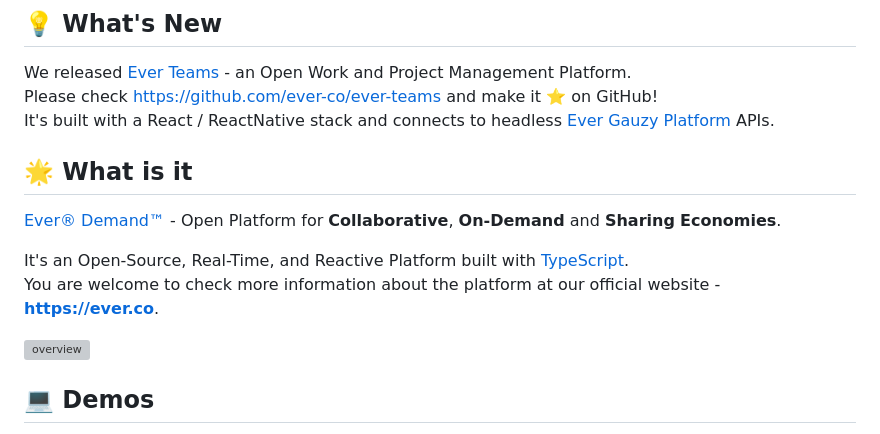
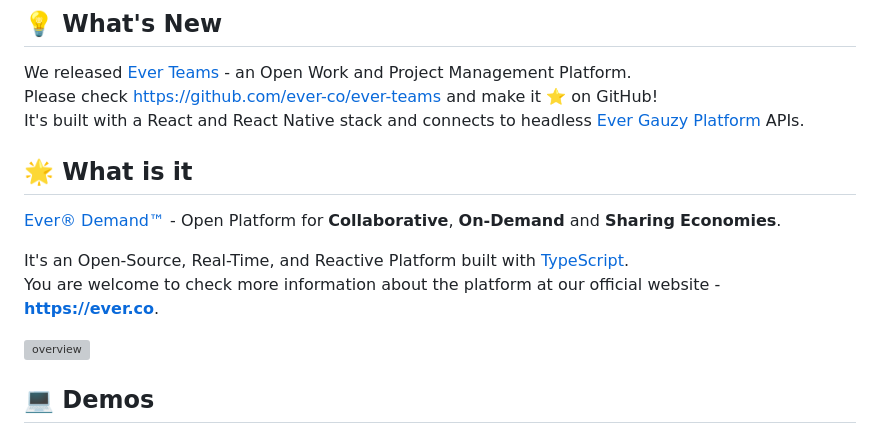
Before and after one commit to AnderiPopescu/Ever-demand, a Markdown page: README.md, the part around one of its changes. Rendered like a GitHub page; grey boxes are pictures that could not be loaded.

```diff
--- a/README.md
+++ b/README.md
@@ -9,7 +9,7 @@
 
 We released [Ever Teams](https://github.com/ever-co/ever-teams) - an Open Work and Project Management Platform.
 Please check <https://github.com/ever-co/ever-teams> and make it ⭐ on GitHub!
-It's built with a React / ReactNative stack and connects to headless [Ever Gauzy Platform](https://github.com/ever-co/ever-gauzy) APIs.
+It's built with a React and React Native stack and connects to headless [Ever Gauzy Platform](https://github.com/ever-co/ever-gauzy) APIs.
 
 ## 🌟 What is it
 
```
Also changed, not shown: other parts of README.md (+1 -1 lines).
